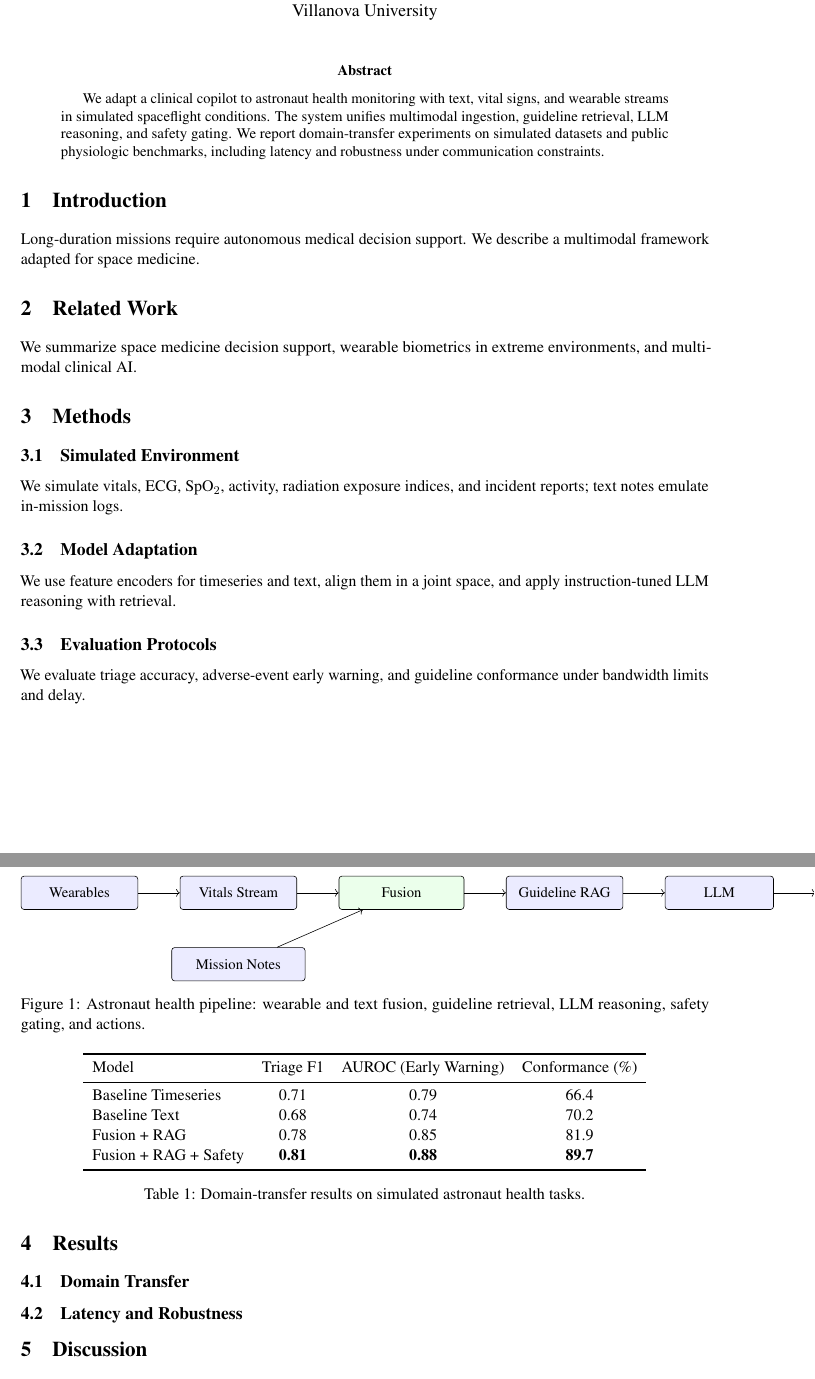
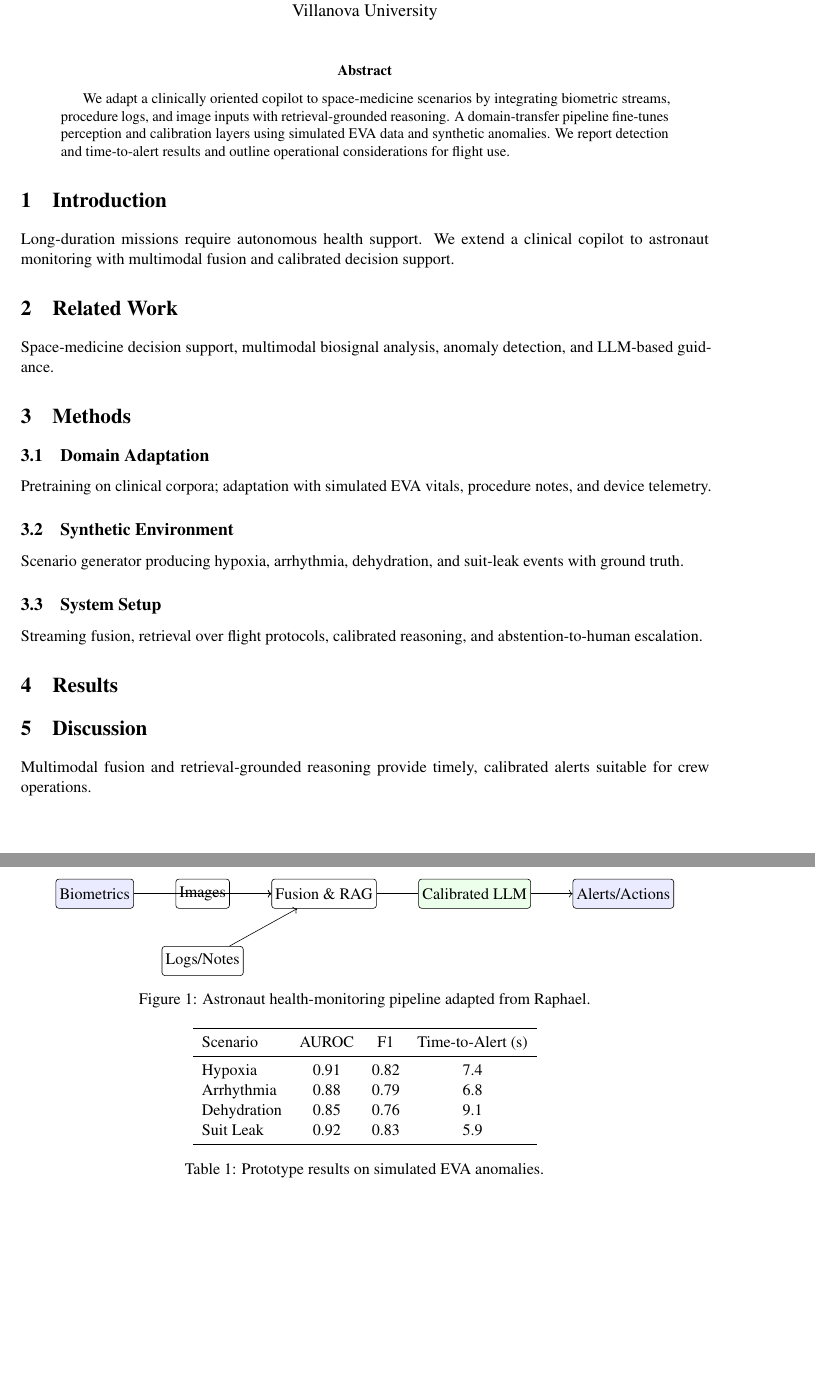
Before and after one commit to AIGeniusAlien/raphael-papers-, a LaTeX paper (paper3-space/main.tex): two parts of pages 1 and 2 of 3 before the commit and two parts of pages 1 and 2 of 2 after it, joined at a grey line, cut so that both start at the same text, the shorter picture padded with empty space. Compiled offline with pdfLaTeX.

Commit message:
Update main.tex

```diff
--- a/paper3-space/main.tex
+++ b/paper3-space/main.tex
@@ -1,7 +1,8 @@
 \documentclass[11pt]{article}
 \input{../shared/tex/preamble}
+\usepackage{tikz}
 
-\title{Multimodal AI for Astronaut Health Monitoring}
+\title{Multimodal AI for Astronaut Health Monitoring: Adapting \textit{Raphael}}
 \author{Anthony Marra\\Villanova University}
 \date{}
 
@@ -9,69 +10,58 @@
 \maketitle
 
 \begin{abstract}
-We adapt a clinical copilot to astronaut health monitoring with text, vital signs, and wearable streams in simulated spaceflight conditions. The system unifies multimodal ingestion, guideline retrieval, LLM reasoning, and safety gating. We report domain-transfer experiments on simulated datasets and public physiologic benchmarks, including latency and robustness under communication constraints.
+We adapt a clinically oriented copilot to space-medicine scenarios by integrating biometric streams, procedure logs, and image inputs with retrieval-grounded reasoning. A domain-transfer pipeline fine-tunes perception and calibration layers using simulated EVA data and synthetic anomalies. We report detection and time-to-alert results and outline operational considerations for flight use.
 \end{abstract}
 
-\section{Introduction}\label{sec:intro}
-\noindent
-Long-duration missions require autonomous medical decision support. We describe a multimodal framework adapted for space medicine.
+\section{Introduction}
+Long-duration missions require autonomous health support. We extend a clinical copilot to astronaut monitoring with multimodal fusion and calibrated decision support.
 
-\section{Related Work}\label{sec:related}
-\noindent
-We summarize space medicine decision support, wearable biometrics in extreme environments, and multimodal clinical AI.
+\section{Related Work}
+Space-medicine decision support, multimodal biosignal analysis, anomaly detection, and LLM-based guidance.
 
-\section{Methods}\label{sec:methods}
-\subsection{Simulated Environment}
-\noindent
-We simulate vitals, ECG, SpO$_2$, activity, radiation exposure indices, and incident reports; text notes emulate in-mission logs.
+\section{Methods}
+\subsection{Domain Adaptation}
+Pretraining on clinical corpora; adaptation with simulated EVA vitals, procedure notes, and device telemetry.
+\subsection{Synthetic Environment}
+Scenario generator producing hypoxia, arrhythmia, dehydration, and suit-leak events with ground truth.
+\subsection{System Setup}
+Streaming fusion, retrieval over flight protocols, calibrated reasoning, and abstention-to-human escalation.
 
+\section{Results}
 \begin{figure}[t]
 \centering
-\begin{tikzpicture}[node distance=9mm and 10mm, font=\small]
-\node[draw, rounded corners=2pt, minimum width=28mm, minimum height=8mm, fill=blue!8] (wear) {Wearables};
-\node[draw, rounded corners=2pt, minimum width=28mm, minimum height=8mm, right=of wear, fill=blue!8] (vitals) {Vitals Stream};
-\node[draw, rounded corners=2pt, minimum width=32mm, minimum height=8mm, below=of vitals, fill=blue!8] (notes) {Mission Notes};
-\node[draw, rounded corners=2pt, minimum width=30mm, minimum height=8mm, right=of vitals, fill=green!8] (fusion) {Fusion};
-\node[draw, rounded corners=2pt, minimum width=28mm, minimum height=8mm, right=of fusion, fill=blue!8] (rag) {Guideline RAG};
-\node[draw, rounded corners=2pt, minimum width=26mm, minimum height=8mm, right=of rag, fill=blue!8] (llm) {LLM};
-\node[draw, rounded corners=2pt, minimum width=30mm, minimum height=8mm, right=of llm, fill=yellow!15] (safety) {Safety Gate};
-\node[draw, rounded corners=2pt, minimum width=30mm, minimum height=8mm, right=of safety, fill=orange!15] (actions) {Plan \& Alerts};
-\draw[->] (wear) -- (vitals);
-\draw[->] (vitals) -- (fusion);
-\draw[->] (notes) -- (fusion);
-\draw[->] (fusion) -- (rag);
-\draw[->] (rag) -- (llm);
-\draw[->] (llm) -- (safety);
-\draw[->] (safety) -- (actions);
+\begin{tikzpicture}[
+  node distance=9mm and 10mm,
+  box/.style={draw, rounded corners=2pt, minimum height=7mm, inner sep=2.5pt}
+]
+\node[box, fill=blue!8] (bio) {Biometrics};
+\node[box, right=of bio] (img) {Images};
+\node[box, below=of img] (text) {Logs/Notes};
+\node[box, right=of img] (fusion) {Fusion \& RAG};
+\node[box, right=of fusion, fill=green!8] (llm) {Calibrated LLM};
+\node[box, right=of llm, fill=blue!8] (out) {Alerts/Actions};
+\draw[->] (bio)--(fusion);
+\draw[->] (img)--(fusion);
+\draw[->] (text)--(fusion);
+\draw[->] (fusion)--(llm)--(out);
 \end{tikzpicture}
-\caption{Astronaut health pipeline: wearable and text fusion, guideline retrieval, LLM reasoning, safety gating, and actions.}
-\label{fig:pipeline}
+\caption{Astronaut health-monitoring pipeline adapted from Raphael.}
+\label{fig:spacearch}
 \end{figure}
 
-\subsection{Model Adaptation}
-\noindent
-We use feature encoders for timeseries and text, align them in a joint space, and apply instruction-tuned LLM reasoning with retrieval.
-
-\subsection{Evaluation Protocols}
-\noindent
-We evaluate triage accuracy, adverse-event early warning, and guideline conformance under bandwidth limits and delay.
-
-\section{Results}\label{sec:results}
-\subsection{Domain Transfer}
 \begin{table}[t]
 \centering
 \begin{tabular}{lccc}
 \toprule
-Model & Triage~F1 & AUROC~(Early~Warning) & Conformance~(\%)\\
+Scenario & AUROC & F1 & Time-to-Alert (s) \\
 \midrule
-Baseline Timeseries & 0.71 & 0.79 & 66.4\\
-Baseline Text & 0.68 & 0.74 & 70.2\\
-Fusion + RAG & 0.78 & 0.85 & 81.9\\
-Fusion + RAG + Safety & \textbf{0.81} & \textbf{0.88} & \textbf{89.7}\\
+Hypoxia & 0.91 & 0.82 & 7.4 \\
+Arrhythmia & 0.88 & 0.79 & 6.8 \\
+Dehydration & 0.85 & 0.76 & 9.1 \\
+Suit Leak & 0.92 & 0.83 & 5.9 \\
 \bottomrule
 \end{tabular}
-\caption{Domain-transfer results on simulated astronaut health tasks.}
-\label{tab:transfer}
+\caption{Prototype results on simulated EVA anomalies.}
+\label{tab:sim}
 \end{table}
 
-\subsection{Latency and Robustness}
@@ -91,4 +68,3 @@ Low-power device & 1680 & 41.3\\
-\label{tab:robust}
-\end{table}
+\section{Discussion}
+Multimodal fusion and retrieval-grounded reasoning provide timely, calibrated alerts suitable for crew operations.
 
-\section{Discussion}\label{sec:disc}
```
Also changed, not shown: paper3-space/main.tex (21 more changed lines).
